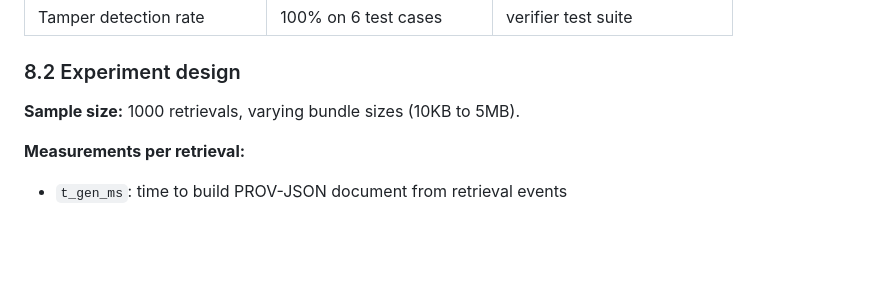
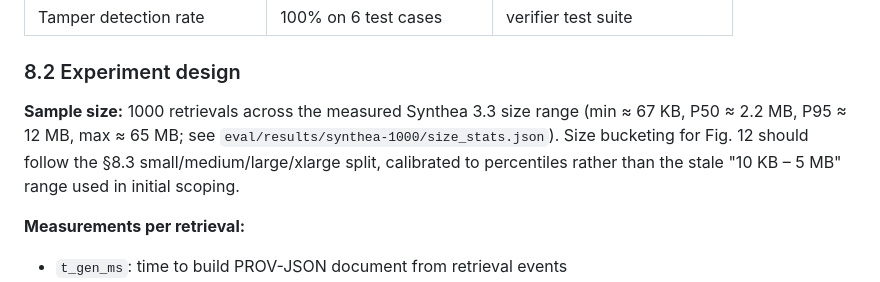
Before and after one commit to isongjosiah/lbvr, a Markdown page: docs/provenance-spec.md, the part around the change. Rendered like a GitHub page; blank space fills up the shorter version.

```diff
--- a/docs/provenance-spec.md
+++ b/docs/provenance-spec.md
@@ -514,7 +514,7 @@ All six must be caught by the verifier. Unit tests for each in `internal/provena
 
 ### 8.2 Experiment design
 
-**Sample size:** 1000 retrievals, varying bundle sizes (10KB to 5MB).
+**Sample size:** 1000 retrievals across the measured Synthea 3.3 size range (min ≈ 67 KB, P50 ≈ 2.2 MB, P95 ≈ 12 MB, max ≈ 65 MB; see `eval/results/synthea-1000/size_stats.json`). Size bucketing for Fig. 12 should follow the §8.3 small/medium/large/xlarge split, calibrated to percentiles rather than the stale "10 KB – 5 MB" range used in initial scoping.
 
 **Measurements per retrieval:**
 - `t_gen_ms`: time to build PROV-JSON document from retrieval events
```
Also changed, not shown: CLAUDE.md (+5 -5 lines), docs/erasure-design.md (+1 -1 lines).
